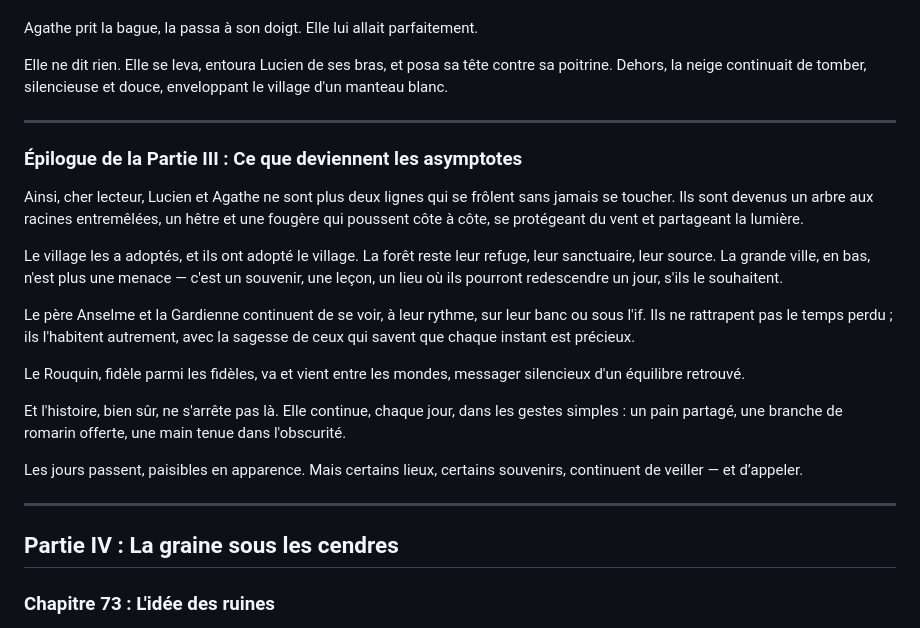
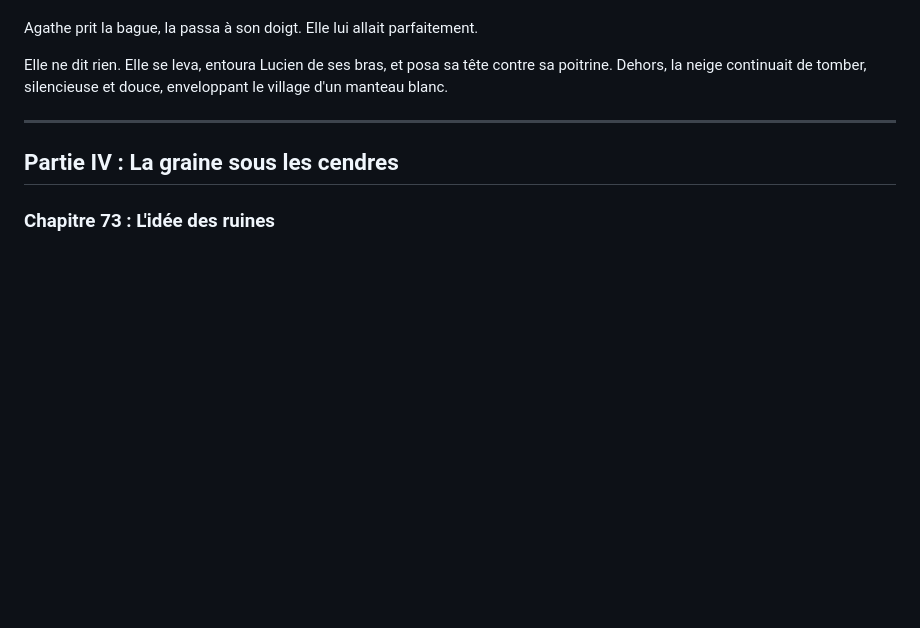
Before and after one commit to levg34/histoire-extraordinaire, a Markdown page: histoire/Jusqu'à toucher l'écorce.md, the part around the change. GitHub-like rendering; blank space fills up the shorter version.

Commit message:
Delete epilogue of Part III from the narrative
Removed the epilogue from Part III, which described the transformation of Lucien and Agathe's relationship and their connection to the village and the forest.

```diff
--- a/histoire/Jusqu'à toucher l'écorce.md
+++ b/histoire/Jusqu'à toucher l'écorce.md
@@ -2239,22 +2239,6 @@ Elle ne dit rien. Elle se leva, entoura Lucien de ses bras, et posa sa tête con
 
 ---
 
-### Épilogue de la Partie III : Ce que deviennent les asymptotes
-
-Ainsi, cher lecteur, Lucien et Agathe ne sont plus deux lignes qui se frôlent sans jamais se toucher. Ils sont devenus un arbre aux racines entremêlées, un hêtre et une fougère qui poussent côte à côte, se protégeant du vent et partageant la lumière.
-
-Le village les a adoptés, et ils ont adopté le village. La forêt reste leur refuge, leur sanctuaire, leur source. La grande ville, en bas, n'est plus une menace — c'est un souvenir, une leçon, un lieu où ils pourront redescendre un jour, s'ils le souhaitent.
-
-Le père Anselme et la Gardienne continuent de se voir, à leur rythme, sur leur banc ou sous l'if. Ils ne rattrapent pas le temps perdu ; ils l'habitent autrement, avec la sagesse de ceux qui savent que chaque instant est précieux.
-
-Le Rouquin, fidèle parmi les fidèles, va et vient entre les mondes, messager silencieux d'un équilibre retrouvé.
-
-Et l'histoire, bien sûr, ne s'arrête pas là. Elle continue, chaque jour, dans les gestes simples : un pain partagé, une branche de romarin offerte, une main tenue dans l'obscurité.
-
-Les jours passent, paisibles en apparence. Mais certains lieux, certains souvenirs, continuent de veiller — et d’appeler.
-
----
-
 ## Partie IV : La graine sous les cendres
 
 ### Chapitre 73 : L'idée des ruines
```
